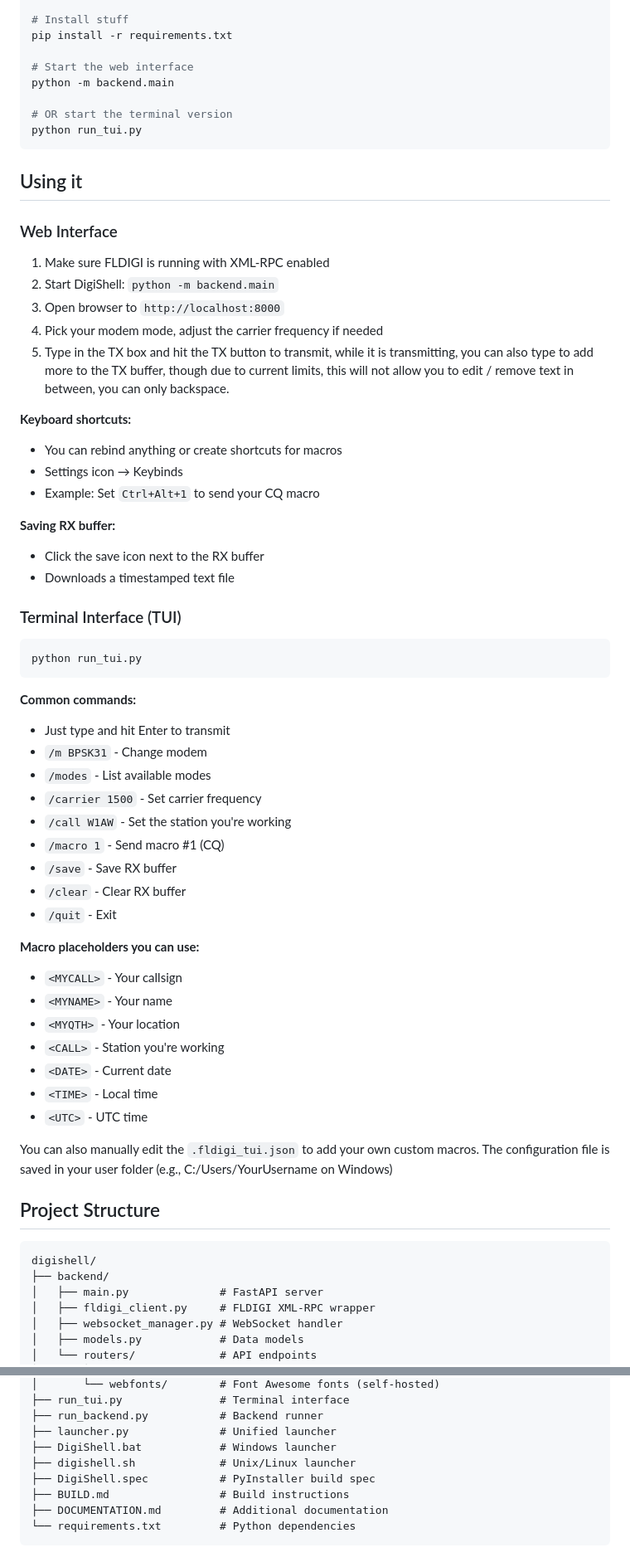
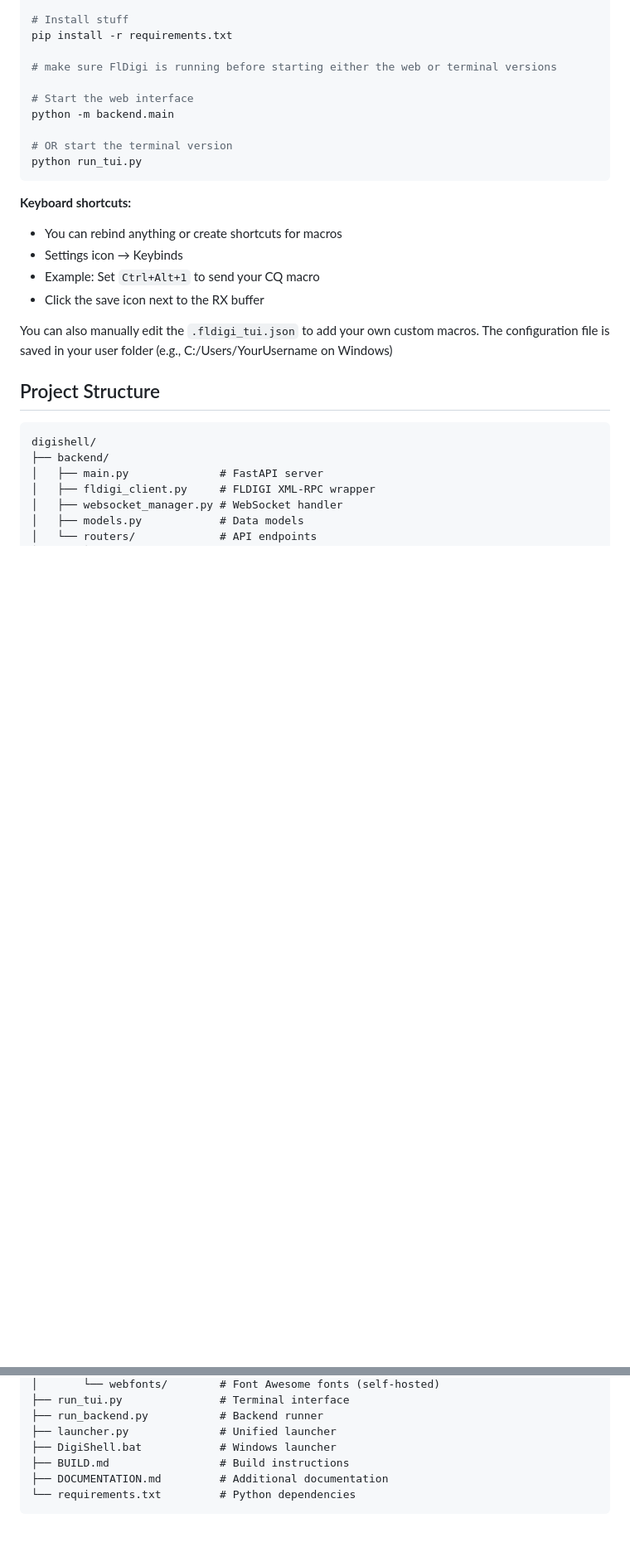
Before and after one commit to Caleb-J773/DigiShell, a Markdown page: README.md, 2 parts joined by grey strips. Shown at 83% size. Rendered like a GitHub page; blank space fills up the shorter version.

````diff
--- a/README.md
+++ b/README.md
@@ -97,6 +91,8 @@ source venv/bin/activate  # Windows: venv\Scripts\activate
 # Install stuff
 pip install -r requirements.txt
 
+# make sure FlDigi is running before starting either the web or terminal versions
+
 # Start the web interface
 python -m backend.main
 
@@ -104,50 +100,11 @@ python -m backend.main
 python run_tui.py
 ```
 
-## Using it
-
-### Web Interface
-
-1. Make sure FLDIGI is running with XML-RPC enabled
-2. Start DigiShell: `python -m backend.main`
-3. Open browser to `http://localhost:8000`
-4. Pick your modem mode, adjust the carrier frequency if needed
-5. Type in the TX box and hit the TX button to transmit, while it is transmitting, you can also type to add more to the TX buffer, though due to current limits, this will not allow you to edit / remove text in between, you can only backspace.
-
 **Keyboard shortcuts:**
 - You can rebind anything or create shortcuts for macros
 - Settings icon → Keybinds
 - Example: Set `Ctrl+Alt+1` to send your CQ macro
-
-**Saving RX buffer:**
 - Click the save icon next to the RX buffer
-- Downloads a timestamped text file
-
-### Terminal Interface (TUI)
-
-```bash
-python run_tui.py
-```
-
-**Common commands:**
-- Just type and hit Enter to transmit
-- `/m BPSK31` - Change modem
-- `/modes` - List available modes
-- `/carrier 1500` - Set carrier frequency
-- `/call W1AW` - Set the station you're working
-- `/macro 1` - Send macro #1 (CQ)
-- `/save` - Save RX buffer
-- `/clear` - Clear RX buffer
-- `/quit` - Exit
-
-**Macro placeholders you can use:**
-- `<MYCALL>` - Your callsign
-- `<MYNAME>` - Your name
-- `<MYQTH>` - Your location
-- `<CALL>` - Station you're working
-- `<DATE>` - Current date
-- `<TIME>` - Local time
-- `<UTC>` - UTC time
 
 You can also manually edit the `.fldigi_tui.json` to add your own custom macros. The configuration file is saved in your user folder (e.g., C:/Users/YourUsername on Windows)
 
@@ -182,8 +139,6 @@ digishell/
 ├── run_backend.py           # Backend runner
 ├── launcher.py              # Unified launcher
 ├── DigiShell.bat            # Windows launcher
-├── digishell.sh             # Unix/Linux launcher
-├── DigiShell.spec           # PyInstaller build spec
 ├── BUILD.md                 # Build instructions
 ├── DOCUMENTATION.md         # Additional documentation
 └── requirements.txt         # Python dependencies
````
Also changed, not shown: other parts of README.md (+0 -22 lines).
